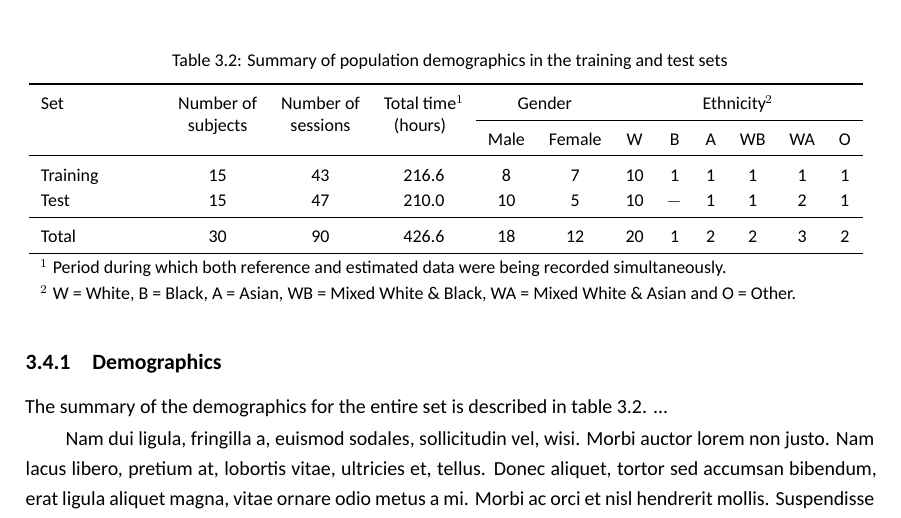
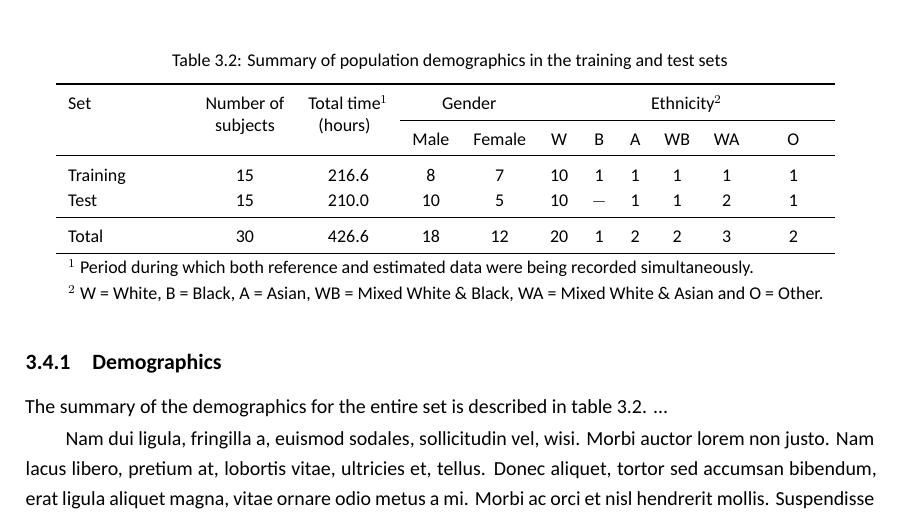
Before and after one commit to maurovm/thesis_template, a LaTeX thesis (sample_4yp_report.tex, which reads 4ypdocument.cls, chap_dataset.tex): part of page 23 of 37, cut so that both start at the same text. Compiled offline with XeLaTeX.

```diff
--- a/4ypdocument.cls
+++ b/4ypdocument.cls
@@ -23,7 +23,7 @@
 
 
 \NeedsTeXFormat{LaTeX2e}
-\ProvidesClass{dphilthesis}[2017/12/20 v0.4 book class]
+\ProvidesClass{4ypdocument}[2017/12/20 v0.4 book class]
 
 \LoadClass{mvdocument}
 
--- a/chap_dataset.tex
+++ b/chap_dataset.tex
@@ -97,32 +97,31 @@
   \caption{Summary of population demographics in the training and test sets}
   {
     \small
-    \begin{tabular}{p{2cm} c c c c c c c c c c c}
+    \begin{tabular}{p{2cm} c c c c c c c c c c}
       \toprule
 
       Set &
       \multirowcell{2}{Number of\\subjects} &
-      \multirowcell{2}{Number of\\sessions} &
       \multirowcell{2}{Total time\\(hours)}$^1$ &
       \multicolumn{2}{c}{Gender} &
       \multicolumn{6}{c}{Ethnicity$^2$}  \\
 
-      \cmidrule{5-12}
+      \cmidrule{4-11}
 
-      &   & &  & Male & Female & W & B & A & WB & WA & O  \\
+      &  &  & Male & Female & W & B & A & WB & WA & O  \\
       \midrule
-      Training 	& 15 & 43 & 216.6 & 8  & 7  & 10 & 1   & 1 & 1 & 1 & 1 \\
-      Test 		& 15 & 47 & 210.0 & 10 & 5  & 10 & $-$ & 1 & 1 & 2 & 1 \\
+      Training  & 15 & 216.6 & 8  & 7  & 10 & 1   & 1 & 1 & 1 & 1 \\
+      Test      & 15 & 210.0 & 10 & 5  & 10 & $-$ & 1 & 1 & 2 & 1 \\
       \midrule
-      Total		& 30 & 90 & 426.6 & 18 & 12 & 20 & 1   & 2 & 2 & 3 & 2 \\
+      Total	& 30 & 426.6 & 18 & 12 & 20 & 1   & 2 & 2 & 3 & 2 \\
 
       \bottomrule
 
-      \multicolumn{12}{l}
+      \multicolumn{11}{l}
       {
         \footnotesize $^1$ Period during which both reference and estimated data were being recorded simultaneously.
       } \\
-      \multicolumn{12}{l}
+      \multicolumn{11}{l}
       {
         \footnotesize $^2$ W = White, B = Black, A = Asian, WB = Mixed White \& Black, WA = Mixed White \& Asian and O = Other.
       } \\
```
